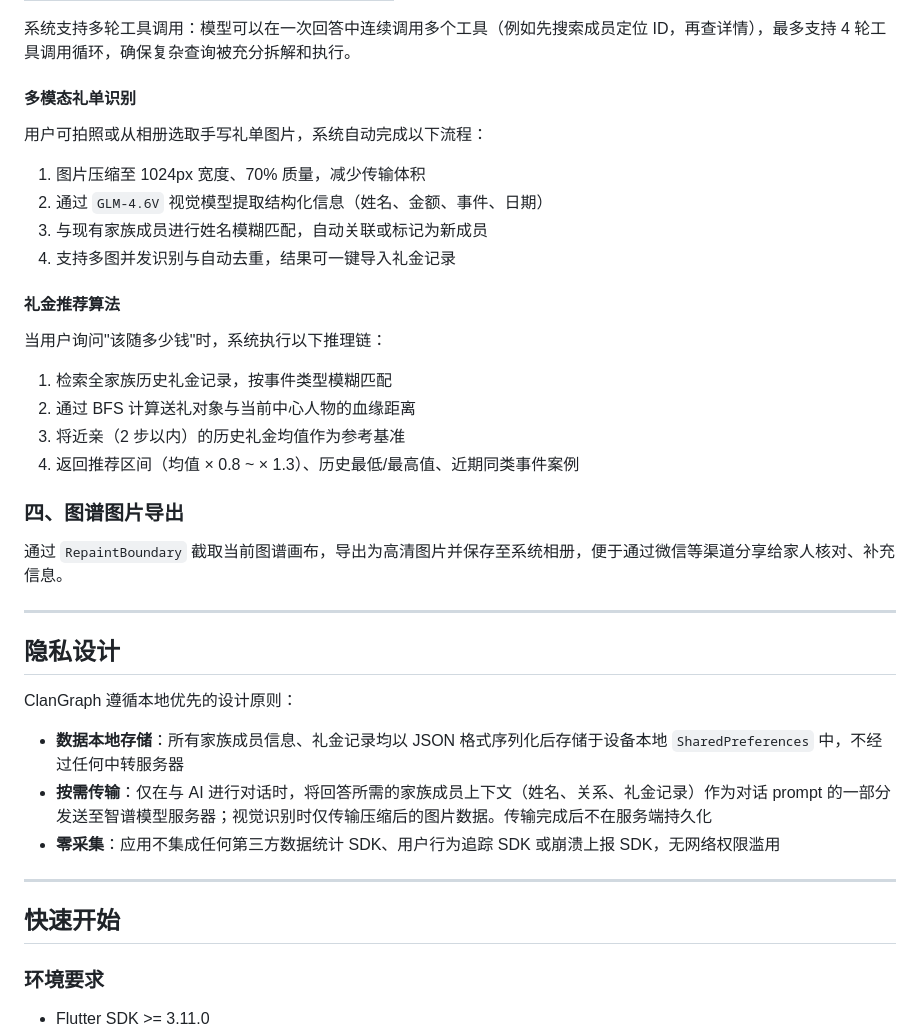
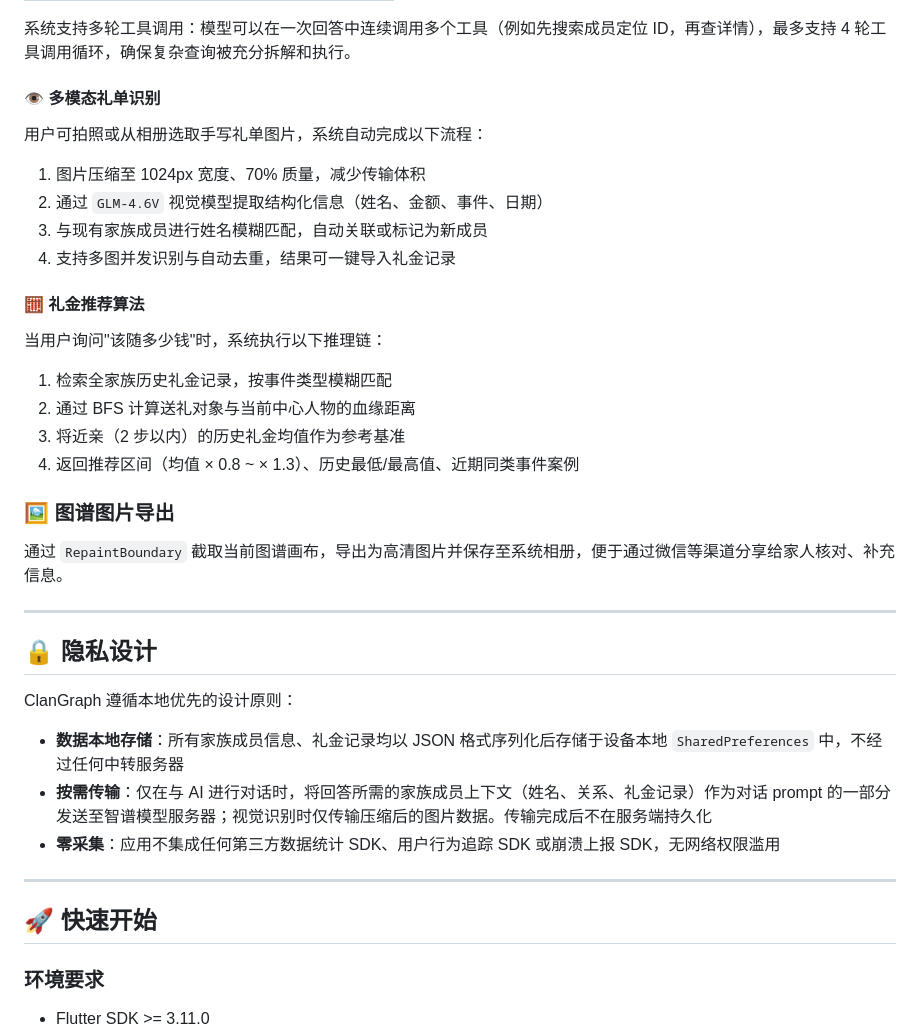
Before and after one commit to CerfH/ClanGraph, a Markdown page: README.md, the part around one of its changes. Drawn GitHub-style.

```diff
--- a/README.md
+++ b/README.md
@@ -72,7 +86,7 @@ AI 助手被赋予了 7 个可直接操作家族数据的本地工具，模型
 
 系统支持多轮工具调用：模型可以在一次回答中连续调用多个工具（例如先搜索成员定位 ID，再查详情），最多支持 4 轮工具调用循环，确保复杂查询被充分拆解和执行。
 
-#### 多模态礼单识别
+#### 👁️ 多模态礼单识别
 
 用户可拍照或从相册选取手写礼单图片，系统自动完成以下流程：
 
@@ -81,7 +95,7 @@ AI 助手被赋予了 7 个可直接操作家族数据的本地工具，模型
 3. 与现有家族成员进行姓名模糊匹配，自动关联或标记为新成员
 4. 支持多图并发识别与自动去重，结果可一键导入礼金记录
 
-#### 礼金推荐算法
+#### 🧮 礼金推荐算法
 
 当用户询问"该随多少钱"时，系统执行以下推理链：
 
@@ -90,13 +104,13 @@ AI 助手被赋予了 7 个可直接操作家族数据的本地工具，模型
 3. 将近亲（2 步以内）的历史礼金均值作为参考基准
 4. 返回推荐区间（均值 × 0.8 ~ × 1.3）、历史最低/最高值、近期同类事件案例
 
-### 四、图谱图片导出
+### 🖼️ 图谱图片导出
 
 通过 `RepaintBoundary` 截取当前图谱画布，导出为高清图片并保存至系统相册，便于通过微信等渠道分享给家人核对、补充信息。
 
 ---
 
-## 隐私设计
+## 🔒 隐私设计
 
 ClanGraph 遵循本地优先的设计原则：
 
@@ -106,7 +120,7 @@ ClanGraph 遵循本地优先的设计原则：
 
 ---
 
-## 快速开始
+## 🚀 快速开始
 
 ### 环境要求
 
```
Also changed, not shown: other parts of README.md (+21 -7 lines), screenshots/screenshot-1.png (added), screenshots/screenshot-2.png (added), screenshots/screenshot-3.png (added), screenshots/screenshot-4.png (added).
